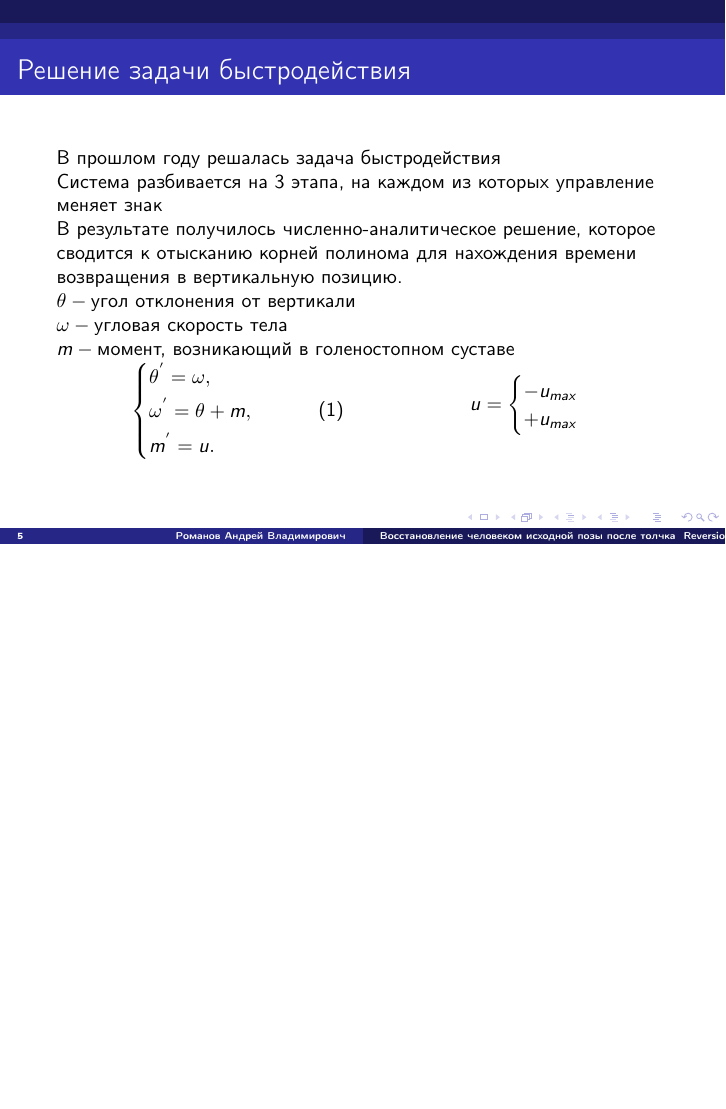
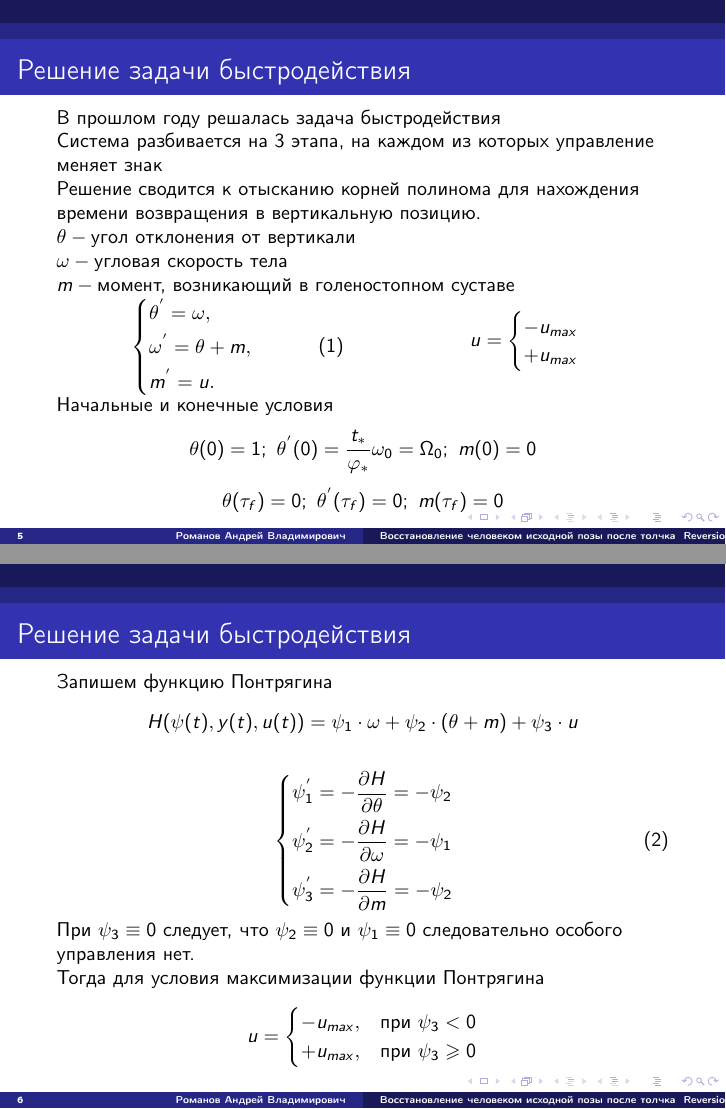
Before and after one commit to Deiklov/kursach_MUS, LaTeX slides (Презентация.tex): page 5 of 18 before the commit and pages 5 and 6 of 22 after it, the two joined at a grey line, the shorter picture padded with empty space. The pictures show the PDF file Презентация.pdf that the author committed with the source.

Commit message:
after review

```diff
--- a/Презентация.tex
+++ b/Презентация.tex
@@ -119,7 +125,7 @@ Reversion of initial posture by a person after a push}}
 
 	Система разбивается на 3 этапа, на каждом из которых управление меняет знак
 
-	В результате получилось численно-аналитическое решение, которое сводится к отысканию корней полинома для нахождения времени возвращения в вертикальную позицию.
+	Решение сводится к отысканию корней полинома для нахождения времени возвращения в вертикальную позицию.
 
 	$\theta - \text{угол отклонения от вертикали}$
 
@@ -130,7 +136,7 @@ Reversion of initial posture by a person after a push}}
 
 	\begin{columns}
 		\column{0.5\textwidth}
-		\begin{equation}\label{koshisystem}
+		\begin{equation}\label{basesystem}
 			\left\{ {\begin{aligned}
 						 & \theta^{'} = \omega , \hfill   \\
 						 & \omega^{'} = \theta+m , \hfill \\
@@ -146,3 +152,43 @@ Reversion of initial posture by a person after a push}}
 			\end{cases}
 		\]\\*
 	\end{columns}
+	Начальные и конечные условия
+	\[
+		\theta(0)=1;\ \theta^{'}(0)=\frac{t_\ast}{\varphi_\ast}\omega_0=\Omega_0;\ m(0)=0
+	\]
+	\[
+		\theta(\tau_f)=0;\ \theta^{'}(\tau_f)=0;\ m(\tau_f)=0
+	\]
+\end{frame}
+\begin{frame}{Решение задачи быстродействия}
+	Запишем функцию Понтрягина
+\[
+    H(\psi(t),y(t),u(t))=\psi_1\cdot\omega+\psi_2\cdot(\theta+m)+\psi_3\cdot u
+\]
+
+\begin{equation} \label{7}
+    \left\{ {\begin{aligned}
+                 & \psi^{'}_1=  - \frac{{\partial H}}{{\partial \theta}} = - \psi_2\hfill  \\
+                 & \psi^{'}_2=  - \frac{{\partial H}}{{\partial \omega }} = - \psi_1\hfill \\
+                 & \psi^{'}_3=  - \frac{{\partial H}}{{\partial m }} = - \psi_2 \hfill     \\
+            \end{aligned}} \right.
+\end{equation}
+При $\psi_3\equiv0$ следует, что $\psi_2\equiv0$ и $\psi_1\equiv0$ следовательно особого управления нет.
+
+Тогда для условия максимизации функции Понтрягина
+\[
+    u=
+    \begin{cases}
+        -u_{max}, & \text{при $\psi_3<0$}          \\
+        +u_{max}, & \text{при $\psi_3\geqslant 0$}
+    \end{cases}
+\]\\*
+\end{frame}
+\begin{frame}{Решение задачи быстродействия}
+Решая систему \eqref{7}, получим
+\[
+    \left\{ {\begin{aligned}
+                 & \psi_1 = -C_1e^\tau+C_2e^{-\tau}+C_3, \hfill  \\
+                 & \psi_2 = C_1e^\tau+C_2e^{-\tau} , \hfill      \\
+                 & \psi_3 = -C_1e^\tau+C_2e^{-\tau}+C_3 . \hfill \\
+            \end{aligned}} \right.
@@ -149,3 +205,48 @@ Reversion of initial posture by a person after a push}}
+\end{frame}
+
+
+\begin{frame}{Решение задачи быстродействия}
+	Этап 1. $u=-u_*$ начальные условия
+\[
+    m(0)=0;\ \theta(0)=1;\ \omega(0)=\Omega_0;
+\]
+
+\[
+    \left\{ {\begin{aligned}
+                 & 0 = -\tau  u_*+c_1, \hfill                                                            \\
+                 & 1 = \frac{1}{2} e^{-\tau } \left(C_1 \left(e^{\tau }-1\right)^2+C_2 \left(e^{2
+                \tau }+1\right)+C_3 e^{2 \tau }-C_3+2 e^{\tau } \tau  u_*\right) , \hfill                \\
+                 & \Omega_0 = \frac{1}{2} e^{-\tau } \left(C_1 \left(e^{2 \tau }-1\right)+C_2 \left(e^{2
+                \tau }-1\right)+C_3 e^{2 \tau }+C_3+2 e^{\tau } u_*\right)  . \hfill                     \\
+            \end{aligned}} \right.
+\]
+
+\[
+    \left\{ {\begin{aligned}
+                 & m_1(\tau) = -\tau  u_*, \hfill                                                                         \\
+                 & \theta_1(\tau) = \frac{e^\tau+e^{-\tau}}{2}+\frac{\Omega_0-u_*}{2}(e^\tau-e^{-\tau})+\tau u_* , \hfill \\
+                 & \omega_1(\tau) =\frac{e^\tau-e^{-\tau}}{2}+\frac{\Omega_0-u_*}{2}(e^\tau+e^{-\tau})+u_*   . \hfill     \\
+            \end{aligned}} \right.
+\]
+Аналогично для 2 и 3 этапов
+\end{frame}
+\begin{frame}{Решение задачи быстродействия}
+	Условие сопряжения этих интервалов
+\[
+    \left\{ {\begin{aligned}
+                 & m_2(\tau_2) = m_3(\tau_2), \hfill            \\
+                 & \theta_2(\tau_2) =  \theta_3(\tau_2), \hfill \\
+                 & \omega_2(\tau_2) = \omega_3(\tau_2) . \hfill \\
+            \end{aligned}} \right.
+\]
+	Замена переменных
+\[
+    x=e^{\tau_1} ,\,\,y=e^{\tau_2} ,\,\,z=e^{\frac{\tau_f}{2}}
+\]
+		\begin{figure}[h!]
+			\includegraphics[width=0.8\linewidth]{images/control_intervals.png}
+			\caption{Интервалы переключения управления}
+		\end{figure}
 
 \end{frame}
 
```
Also changed, not shown: images/control_intervals.png (added), Презентация.pdf, Презентация.tex (41 more changed lines).
